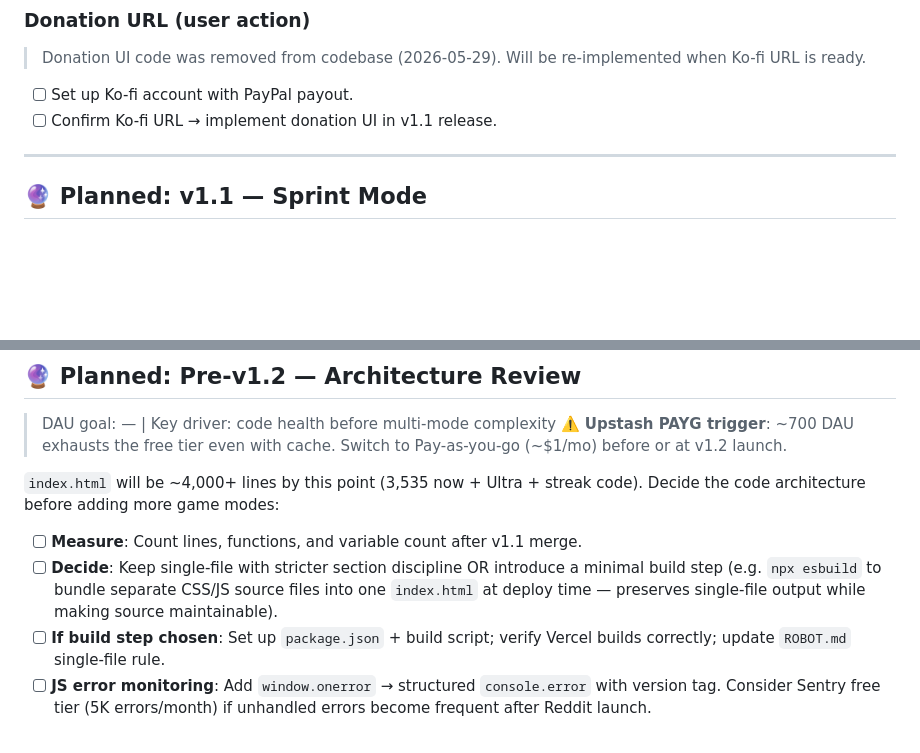
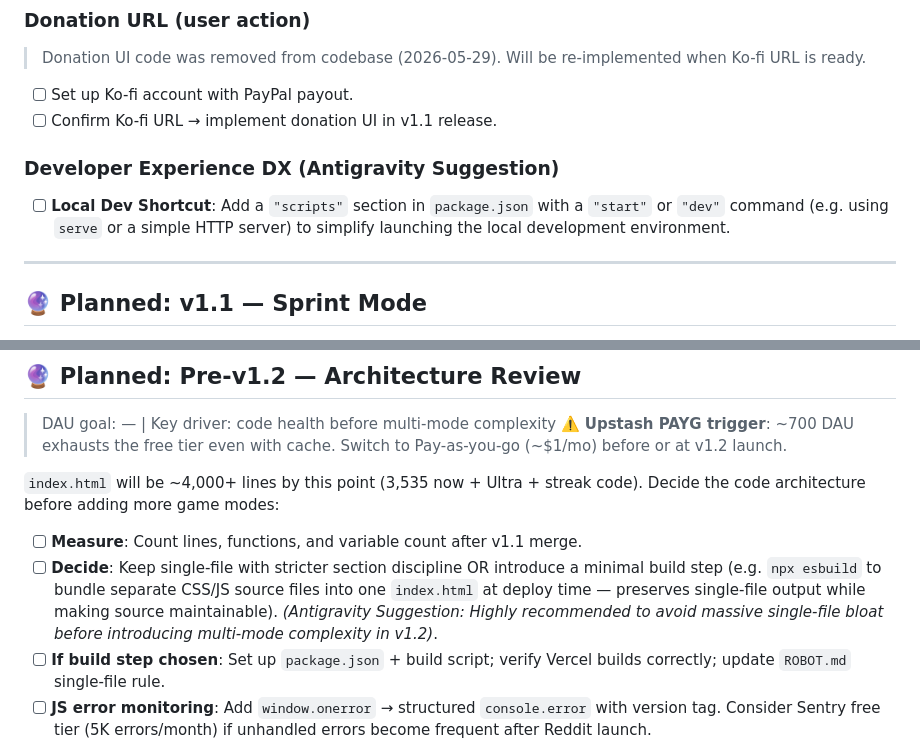
Before and after one commit to sorrysungkwon/tetris, a Markdown page: TODO.md, 2 parts joined by grey strips. GitHub-like rendering; blank space fills up the shorter version.

Commit message:
docs: add Antigravity architecture and DX suggestions to TODO.md

```diff
--- a/TODO.md
+++ b/TODO.md
@@ -439,6 +439,9 @@ Root cause: Vercel Analytics reported INP 568ms ("poor" — threshold is >500ms)
 - [ ] Set up Ko-fi account with PayPal payout.
 - [ ] Confirm Ko-fi URL → implement donation UI in v1.1 release.
 
+### Developer Experience DX (Antigravity Suggestion)
+- [ ] **Local Dev Shortcut**: Add a `"scripts"` section in `package.json` with a `"start"` or `"dev"` command (e.g. using `serve` or a simple HTTP server) to simplify launching the local development environment.
+
 ---
 
 ## 🔮 Planned: v1.1 — Sprint Mode
@@ -462,7 +465,7 @@ Root cause: Vercel Analytics reported INP 568ms ("poor" — threshold is >500ms)
 `index.html` will be ~4,000+ lines by this point (3,535 now + Ultra + streak code). Decide the code architecture before adding more game modes:
 
 - [ ] **Measure**: Count lines, functions, and variable count after v1.1 merge.
-- [ ] **Decide**: Keep single-file with stricter section discipline OR introduce a minimal build step (e.g. `npx esbuild` to bundle separate CSS/JS source files into one `index.html` at deploy time — preserves single-file output while making source maintainable).
+- [ ] **Decide**: Keep single-file with stricter section discipline OR introduce a minimal build step (e.g. `npx esbuild` to bundle separate CSS/JS source files into one `index.html` at deploy time — preserves single-file output while making source maintainable). *(Antigravity Suggestion: Highly recommended to avoid massive single-file bloat before introducing multi-mode complexity in v1.2)*.
 - [ ] **If build step chosen**: Set up `package.json` + build script; verify Vercel builds correctly; update `ROBOT.md` single-file rule.
 - [ ] **JS error monitoring**: Add `window.onerror` → structured `console.error` with version tag. Consider Sentry free tier (5K errors/month) if unhandled errors become frequent after Reddit launch.
 
```
